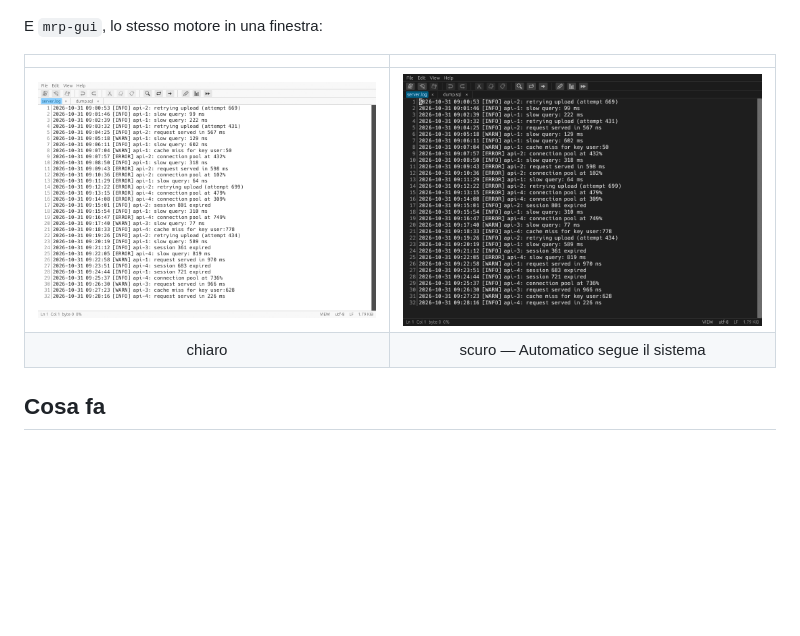
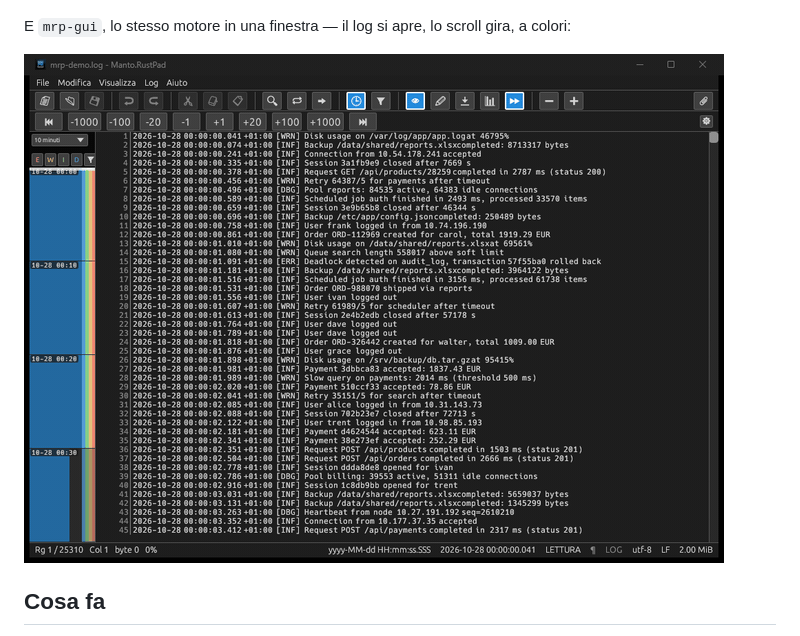
Before and after one commit to heavymanto/Manto.RustPad, a Markdown page: README.it.md, the part around the change. GitHub-like rendering; pictures changed too: docs/img/gui-demo.gif (added); blank space fills up the shorter version.

```diff
--- a/README.it.md
+++ b/README.it.md
@@ -76,12 +76,9 @@ Il motore e' uno (`mrp-core`: documenti, schede, ricerca, modifiche, sessioni)
 
 <a href="#in-azione"><img src="docs/img/tui-timeline.gif" alt="mrp-tui in movimento: scroll, timeline, colori dei livelli" /></a>
 
-E `mrp-gui`, lo stesso motore in una finestra:
+E `mrp-gui`, lo stesso motore in una finestra — il log si apre, lo scroll gira, a colori:
 
-| | |
-|:---:|:---:|
-| <a href="#in-azione"><img src="docs/img/gui-light.png" alt="mrp-gui, tema chiaro" /></a> | <a href="#in-azione"><img src="docs/img/gui-dark.png" alt="mrp-gui, tema scuro" /></a> |
-| chiaro | scuro — Automatico segue il sistema |
+<a href="#in-azione"><img src="docs/img/gui-demo.gif" alt="mrp-gui in movimento: il log nella finestra, lo scroll" /></a>
 
 ## Cosa fa
 
```
Also changed, not shown: README.md (+2 -5 lines).
